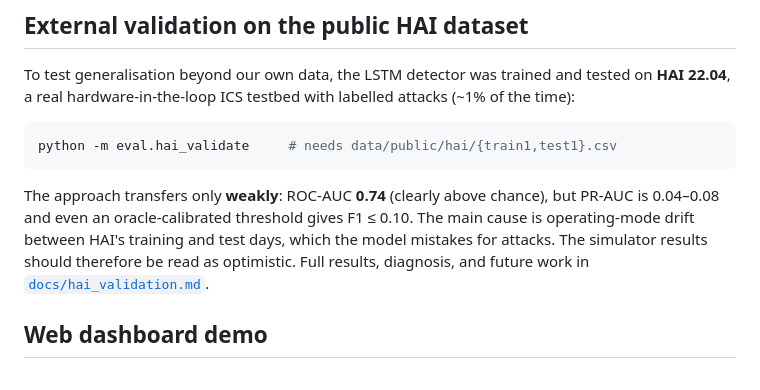
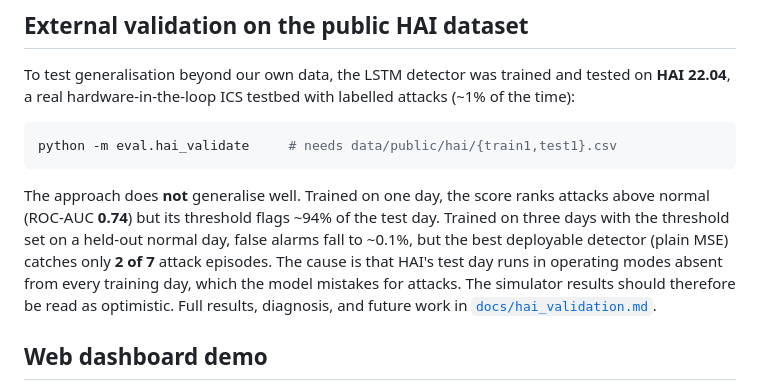
Before and after one commit to sunidhiyk/fyp-ics-water-treatment, a Markdown page: README.md, the part around the change. Rendered like a GitHub page.

````diff
--- a/README.md
+++ b/README.md
@@ -163,12 +163,14 @@ attacks (~1% of the time):
 python -m eval.hai_validate     # needs data/public/hai/{train1,test1}.csv
 ```
 
-The approach transfers only **weakly**: ROC-AUC **0.74** (clearly above chance),
-but PR-AUC is 0.04–0.08 and even an oracle-calibrated threshold gives F1 ≤ 0.10.
-The main cause is operating-mode drift between HAI's training and test days,
-which the model mistakes for attacks. The simulator results should therefore be
-read as optimistic. Full results, diagnosis, and future work in
-[`docs/hai_validation.md`](docs/hai_validation.md).
+The approach does **not** generalise well. Trained on one day, the score ranks
+attacks above normal (ROC-AUC **0.74**) but its threshold flags ~94% of the test
+day. Trained on three days with the threshold set on a held-out normal day, false
+alarms fall to ~0.1%, but the best deployable detector (plain MSE) catches only
+**2 of 7** attack episodes. The cause is that HAI's test day runs in operating
+modes absent from every training day, which the model mistakes for attacks. The
+simulator results should therefore be read as optimistic. Full results,
+diagnosis, and future work in [`docs/hai_validation.md`](docs/hai_validation.md).
 
 ## Web dashboard demo
 
````
Also changed, not shown: docs/hai_validation.md (+116 -70 lines), eval/results/hai_timeline_multiday.png (added), 2 other files.
